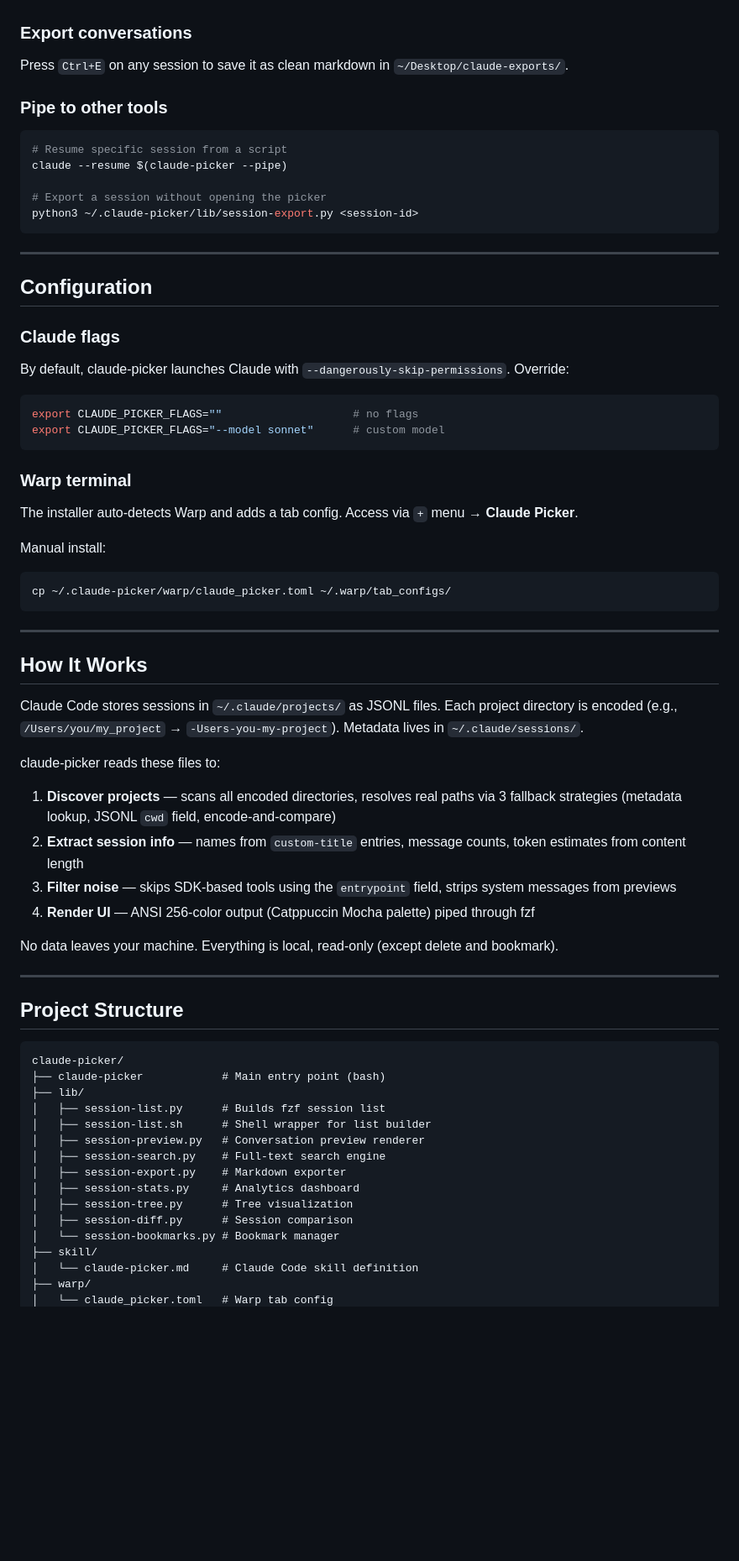
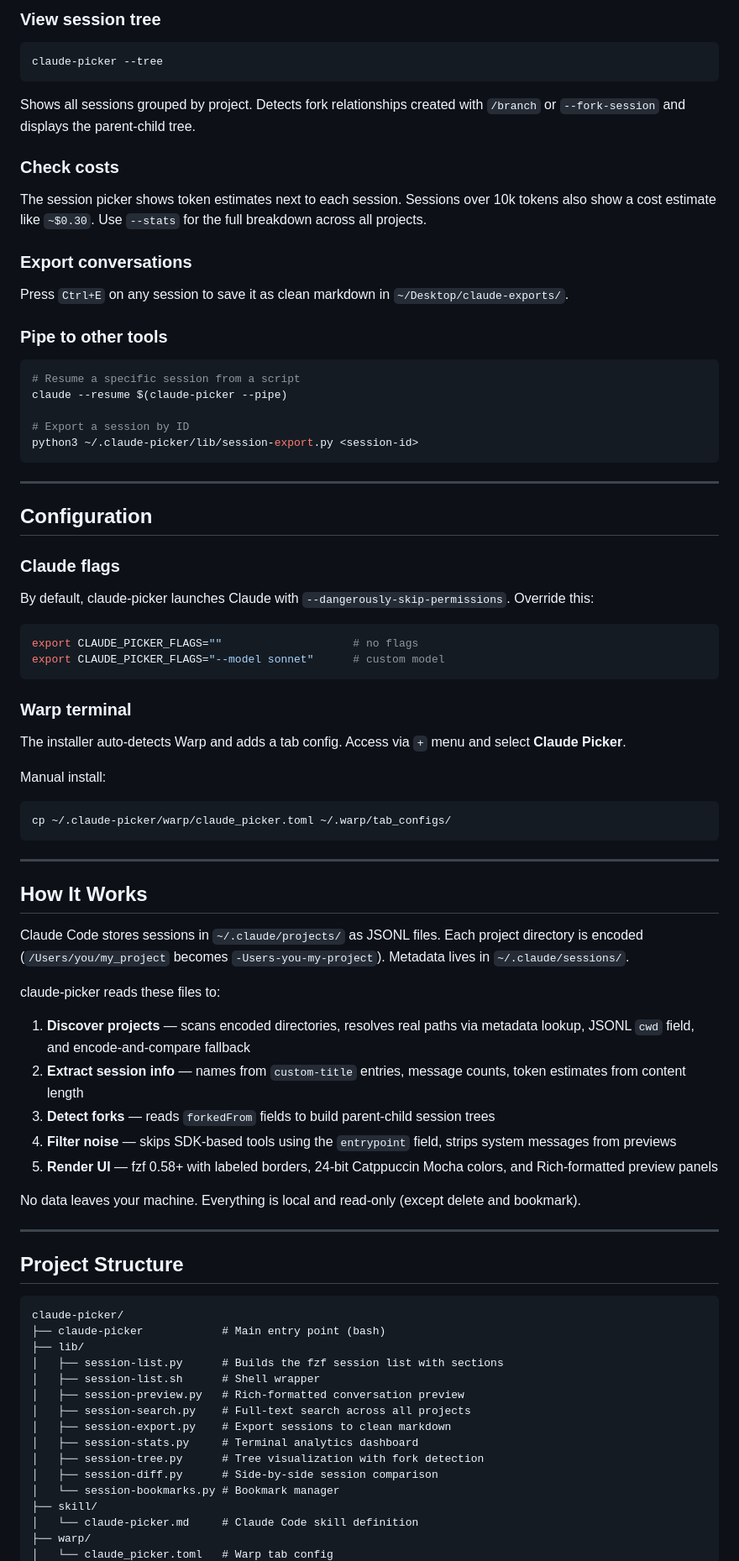
Before and after one commit to anshul-garg27/claude-picker, a Markdown page: README.md, the part around one of its changes. Shown at 84% size. Rendered like a GitHub page; blank space fills up the shorter version.

````diff
--- a/README.md
+++ b/README.md
@@ -155,3 +167,14 @@ The picker shows token estimates per session. Sessions over 10k tokens also show
+### View session tree
+
+```bash
+claude-picker --tree
+```
+
+Shows all sessions grouped by project. Detects fork relationships created with `/branch` or `--fork-session` and displays the parent-child tree.
+
+### Check costs
+
+The session picker shows token estimates next to each session. Sessions over 10k tokens also show a cost estimate like `~$0.30`. Use `--stats` for the full breakdown across all projects.
 
 ### Export conversations
 
@@ -160,10 +183,10 @@ Press `Ctrl+E` on any session to save it as clean markdown in `~/Desktop/claude-
 ### Pipe to other tools
 
 ```bash
-# Resume specific session from a script
+# Resume a specific session from a script
 claude --resume $(claude-picker --pipe)
 
-# Export a session without opening the picker
+# Export a session by ID
 python3 ~/.claude-picker/lib/session-export.py <session-id>
 ```
 
@@ -173,7 +196,7 @@ python3 ~/.claude-picker/lib/session-export.py <session-id>
 
 ### Claude flags
 
-By default, claude-picker launches Claude with `--dangerously-skip-permissions`. Override:
+By default, claude-picker launches Claude with `--dangerously-skip-permissions`. Override this:
 
 ```bash
 export CLAUDE_PICKER_FLAGS=""                    # no flags
@@ -182,7 +205,7 @@ export CLAUDE_PICKER_FLAGS="--model sonnet"      # custom model
 
 ### Warp terminal
 
-The installer auto-detects Warp and adds a tab config. Access via `+` menu → **Claude Picker**.
+The installer auto-detects Warp and adds a tab config. Access via `+` menu and select **Claude Picker**.
 
 Manual install:
 
@@ -194,16 +217,17 @@ cp ~/.claude-picker/warp/claude_picker.toml ~/.warp/tab_configs/
 
 ## How It Works
 
-Claude Code stores sessions in `~/.claude/projects/` as JSONL files. Each project directory is encoded (e.g., `/Users/you/my_project` → `-Users-you-my-project`). Metadata lives in `~/.claude/sessions/`.
+Claude Code stores sessions in `~/.claude/projects/` as JSONL files. Each project directory is encoded (`/Users/you/my_project` becomes `-Users-you-my-project`). Metadata lives in `~/.claude/sessions/`.
 
 claude-picker reads these files to:
 
-1. **Discover projects** — scans all encoded directories, resolves real paths via 3 fallback strategies (metadata lookup, JSONL `cwd` field, encode-and-compare)
+1. **Discover projects** — scans encoded directories, resolves real paths via metadata lookup, JSONL `cwd` field, and encode-and-compare fallback
 2. **Extract session info** — names from `custom-title` entries, message counts, token estimates from content length
-3. **Filter noise** — skips SDK-based tools using the `entrypoint` field, strips system messages from previews
-4. **Render UI** — ANSI 256-color output (Catppuccin Mocha palette) piped through fzf
+3. **Detect forks** — reads `forkedFrom` fields to build parent-child session trees
+4. **Filter noise** — skips SDK-based tools using the `entrypoint` field, strips system messages from previews
+5. **Render UI** — fzf 0.58+ with labeled borders, 24-bit Catppuccin Mocha colors, and Rich-formatted preview panels
 
-No data leaves your machine. Everything is local, read-only (except delete and bookmark).
+No data leaves your machine. Everything is local and read-only (except delete and bookmark).
 
 ---
 
@@ -213,14 +237,14 @@ No data leaves your machine. Everything is local, read-only (except delete and b
 claude-picker/
 ├── claude-picker            # Main entry point (bash)
 ├── lib/
-│   ├── session-list.py      # Builds fzf session list
-│   ├── session-list.sh      # Shell wrapper for list builder
-│   ├── session-preview.py   # Conversation preview renderer
-│   ├── session-search.py    # Full-text search engine
-│   ├── session-export.py    # Markdown exporter
-│   ├── session-stats.py     # Analytics dashboard
-│   ├── session-tree.py      # Tree visualization
-│   ├── session-diff.py      # Session comparison
+│   ├── session-list.py      # Builds the fzf session list with sections
+│   ├── session-list.sh      # Shell wrapper
+│   ├── session-preview.py   # Rich-formatted conversation preview
+│   ├── session-search.py    # Full-text search across all projects
+│   ├── session-export.py    # Export sessions to clean markdown
+│   ├── session-stats.py     # Terminal analytics dashboard
+│   ├── session-tree.py      # Tree visualization with fork detection
+│   ├── session-diff.py      # Side-by-side session comparison
 │   └── session-bookmarks.py # Bookmark manager
 ├── skill/
 │   └── claude-picker.md     # Claude Code skill definition
````
Also changed, not shown: other parts of README.md (+49 -37 lines).
